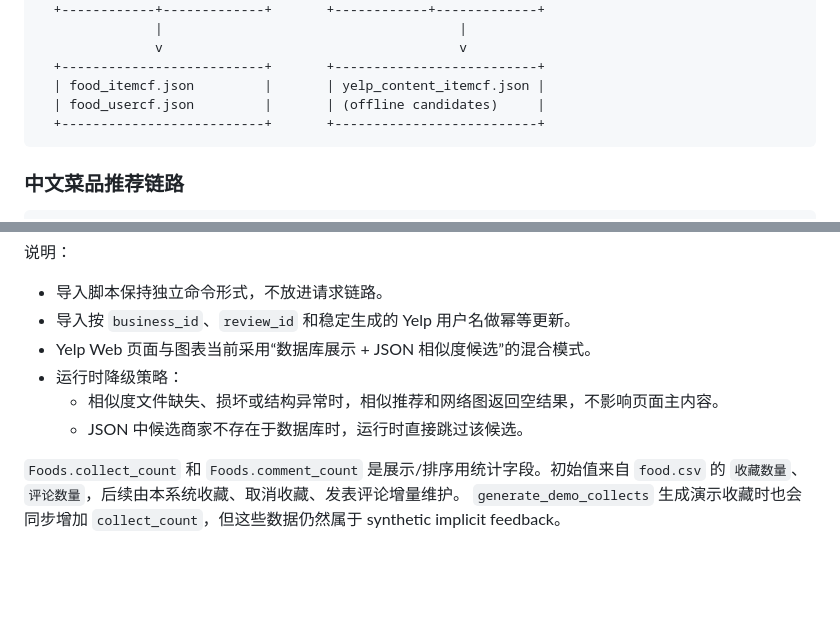
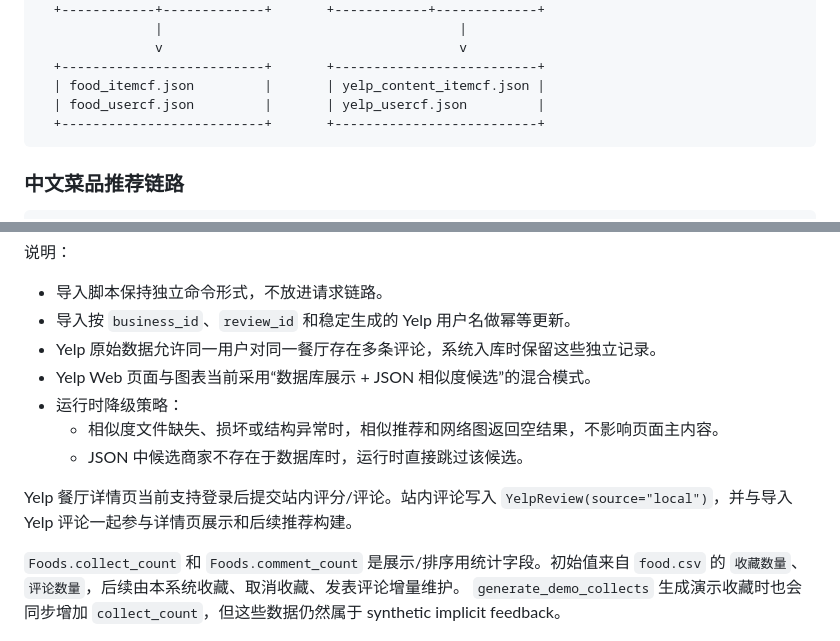
Before and after one commit to KAYOKOCATT/food-recommandation, a Markdown page: README.md, 2 parts joined by grey strips. Drawn GitHub-style; blank space fills up the shorter version.

````diff
--- a/README.md
+++ b/README.md
@@ -59,7 +59,7 @@
                v                                      v
   +--------------------------+       +--------------------------+
   | food_itemcf.json         |       | yelp_content_itemcf.json |
-  | food_usercf.json         |       | (offline candidates)     |
+  | food_usercf.json         |       | yelp_usercf.json         |
   +--------------------------+       +--------------------------+
 ```
 
@@ -222,10 +244,13 @@ python manage.py import_yelp_data --mode all --data-dir data/archive_4
 
 - 导入脚本保持独立命令形式，不放进请求链路。
 - 导入按 `business_id`、`review_id` 和稳定生成的 Yelp 用户名做幂等更新。
+- Yelp 原始数据允许同一用户对同一餐厅存在多条评论，系统入库时保留这些独立记录。
 - Yelp Web 页面与图表当前采用“数据库展示 + JSON 相似度候选”的混合模式。
 - 运行时降级策略：
   - 相似度文件缺失、损坏或结构异常时，相似推荐和网络图返回空结果，不影响页面主内容。
   - JSON 中候选商家不存在于数据库时，运行时直接跳过该候选。
+
+Yelp 餐厅详情页当前支持登录后提交站内评分/评论。站内评论写入 `YelpReview(source="local")`，并与导入 Yelp 评论一起参与详情页展示和后续推荐构建。
 
 `Foods.collect_count` 和 `Foods.comment_count` 是展示/排序用统计字段。初始值来自
 `food.csv` 的 `收藏数量`、`评论数量`，后续由本系统收藏、取消收藏、发表评论增量维护。
````
Also changed, not shown: other parts of README.md (+47 -18 lines), TODO.md (+25 -10 lines).
